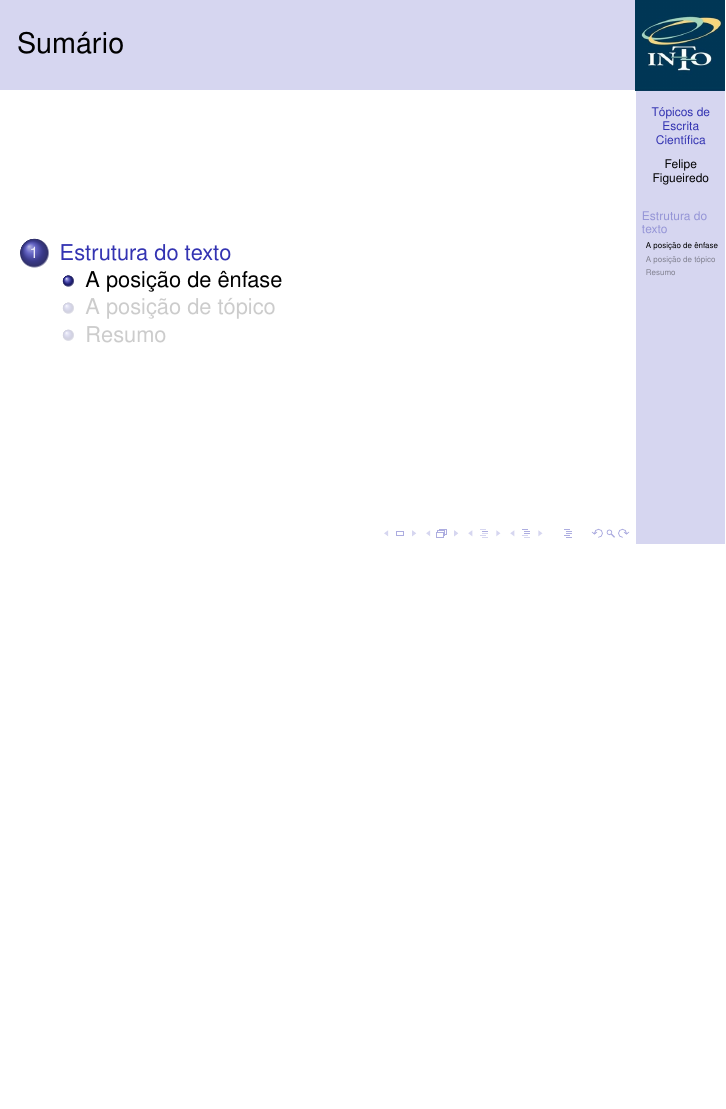
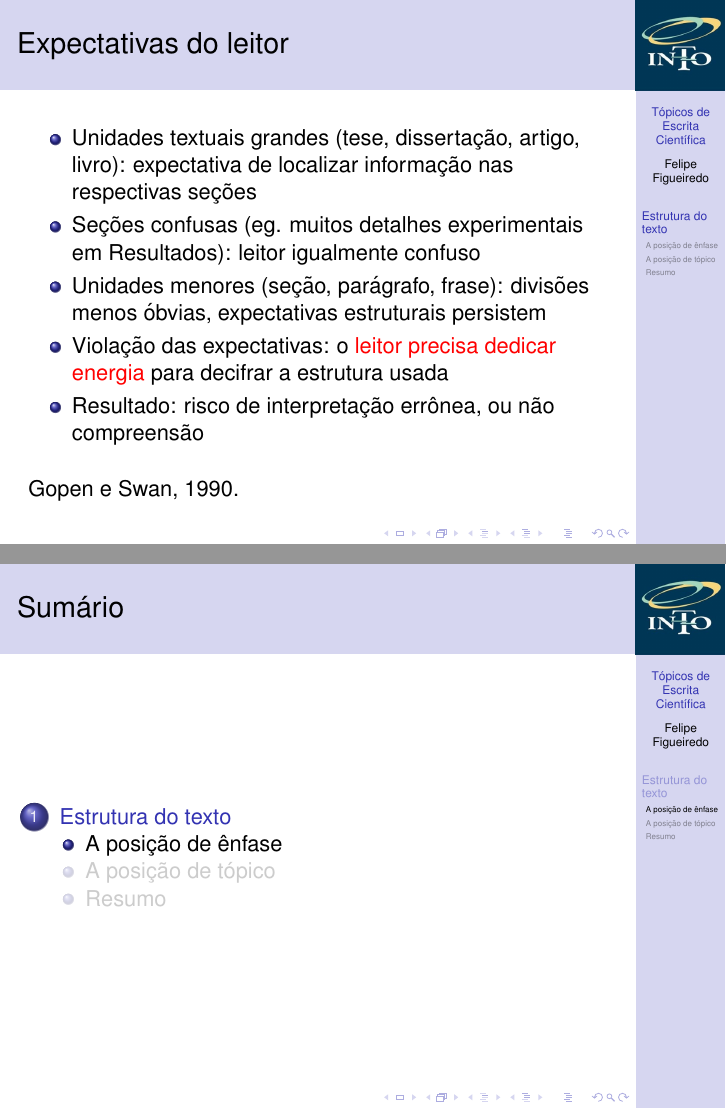
Before and after one commit to philsf/Metodologia_Cientifica, LaTeX slides (Aulas/MC - Aula Escrita.tex): page 22 of 45 before the commit and pages 26 and 27 of 50 after it, the two joined at a grey line, the shorter picture padded with empty space. Compiled offline with pdfLaTeX.

Commit message:
* Aulas/MC - Aula Escrita.tex: expectativas

```diff
--- a/Aulas/MC - Aula Escrita.tex
+++ b/Aulas/MC - Aula Escrita.tex
@@ -246,6 +246,24 @@ Gopen e Swan, 1990.
   \end{itemize}
 \end{frame}
 
+\begin{frame}{Expectativas do leitor}
+  \begin{itemize}
+  \item Unidades textuais grandes (tese, dissertação, artigo, livro):
+    \alert<-2>{expectativa} de localizar informação nas respectivas
+    seções
+  \item Seções confusas (eg. muitos detalhes experimentais em
+    Resultados): leitor igualmente confuso
+  \item Unidades menores (seção, parágrafo, frase): divisões menos
+    óbvias, \alert<3>{expectativas estruturais persistem}
+  \item Violação das expectativas: o \alert{leitor precisa dedicar
+      energia} para decifrar a estrutura usada
+  \item Resultado: risco de interpretação errônea, ou não compreensão
+  \end{itemize}
+
+\vfill
+Gopen e Swan, 1990.
+\end{frame}
+
 \subsection{A posição de ênfase}
 
 \begin{frame}{A posição de ênfase}
```
